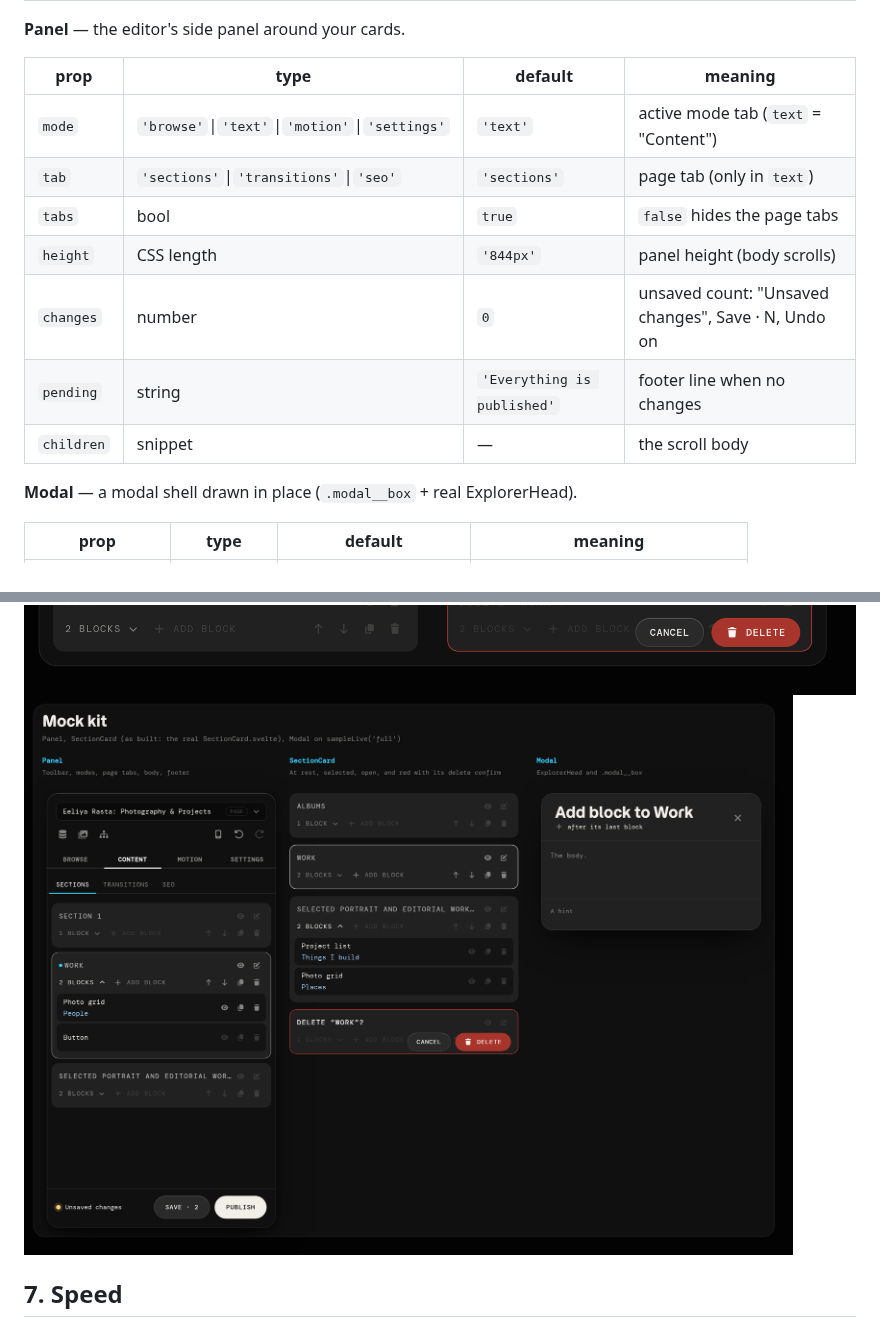
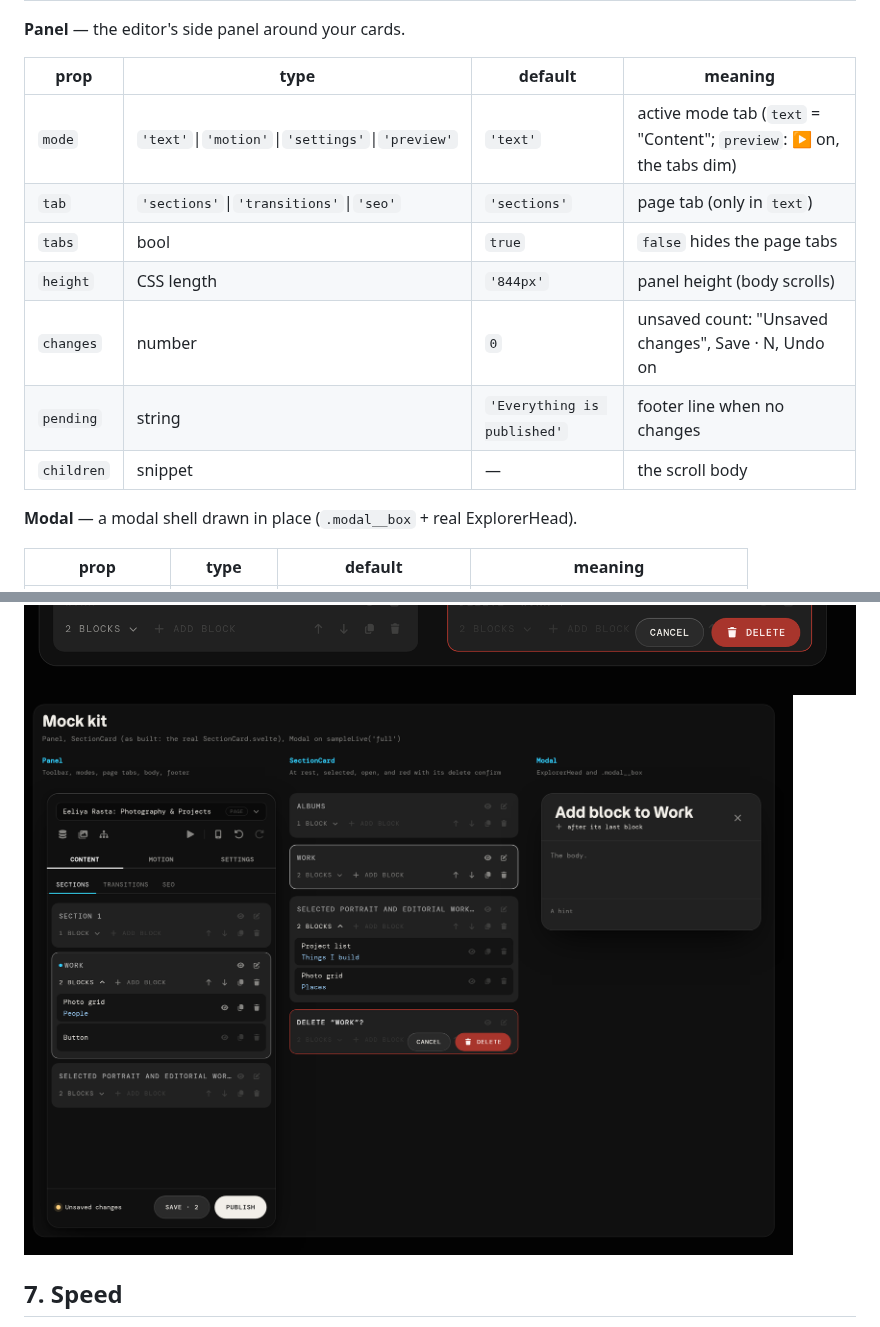
Before and after one commit to Eeliya/eeliyarasta-website, a Markdown page: sandbox/MOCKUP-PROTOCOL.md, 2 parts joined by grey strips. Rendered like a GitHub page; pictures changed too: sandbox/docs/kit-demo.png.

```diff
--- a/sandbox/MOCKUP-PROTOCOL.md
+++ b/sandbox/MOCKUP-PROTOCOL.md
@@ -136,15 +136,15 @@ link colour, eye, Duplicate, Delete; no grip, no order). Put it in a `<ul>`.
 
 **Panel** — the editor's side panel around your cards.
 
-| prop       | type                                           | default                     | meaning                                             |
-| ---------- | ---------------------------------------------- | --------------------------- | --------------------------------------------------- |
-| `mode`     | `'browse'`\|`'text'`\|`'motion'`\|`'settings'` | `'text'`                    | active mode tab (`text` = "Content")                |
-| `tab`      | `'sections'`\|`'transitions'`\|`'seo'`         | `'sections'`                | page tab (only in `text`)                           |
-| `tabs`     | bool                                           | `true`                      | `false` hides the page tabs                         |
-| `height`   | CSS length                                     | `'844px'`                   | panel height (body scrolls)                         |
-| `changes`  | number                                         | `0`                         | unsaved count: "Unsaved changes", Save · N, Undo on |
-| `pending`  | string                                         | `'Everything is published'` | footer line when no changes                         |
-| `children` | snippet                                        | —                           | the scroll body                                     |
+| prop       | type                                            | default                     | meaning                                                             |
+| ---------- | ----------------------------------------------- | --------------------------- | ------------------------------------------------------------------- |
+| `mode`     | `'text'`\|`'motion'`\|`'settings'`\|`'preview'` | `'text'`                    | active mode tab (`text` = "Content"; `preview`: ▶ on, the tabs dim) |
+| `tab`      | `'sections'`\|`'transitions'`\|`'seo'`          | `'sections'`                | page tab (only in `text`)                                           |
+| `tabs`     | bool                                            | `true`                      | `false` hides the page tabs                                         |
+| `height`   | CSS length                                      | `'844px'`                   | panel height (body scrolls)                                         |
+| `changes`  | number                                          | `0`                         | unsaved count: "Unsaved changes", Save · N, Undo on                 |
+| `pending`  | string                                          | `'Everything is published'` | footer line when no changes                                         |
+| `children` | snippet                                         | —                           | the scroll body                                                     |
 
 **Modal** — a modal shell drawn in place (`.modal__box` + real ExplorerHead).
 
```
Also changed, not shown: README.md (+6 -6 lines), 9 other files.
